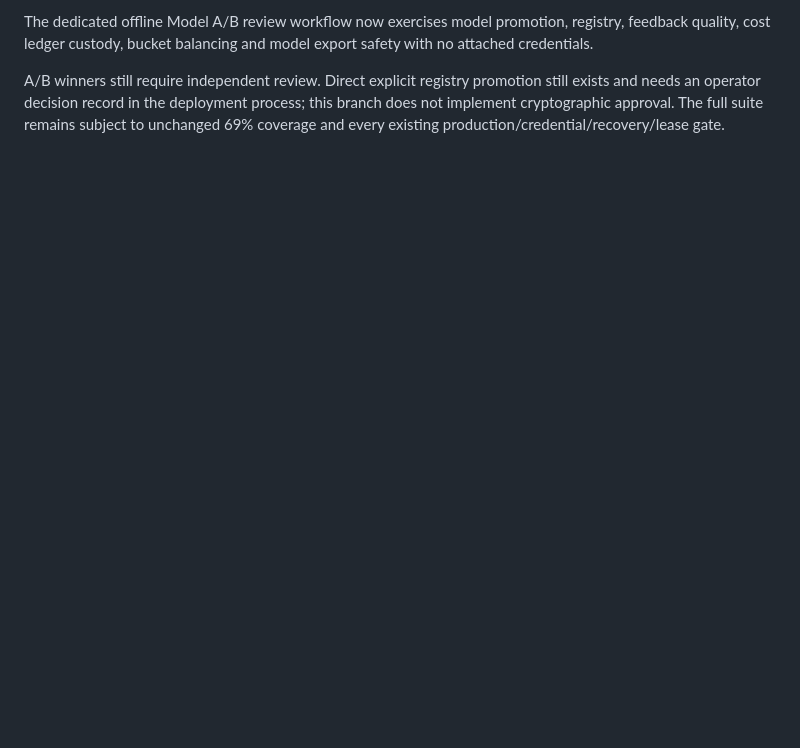
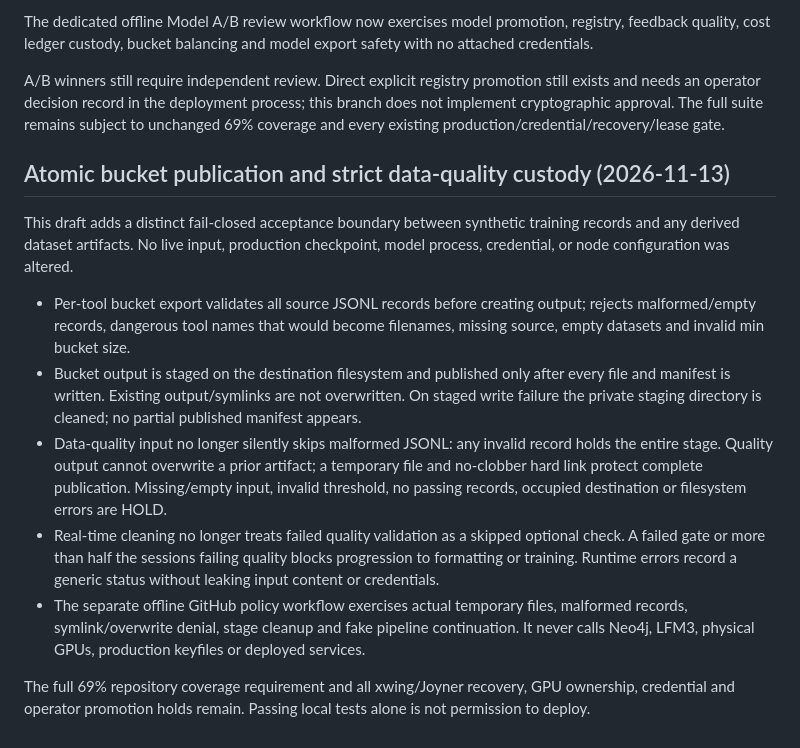
Before and after one commit to scottjoyner/auto-finetune, a Markdown page: docs/MODEL_PROMOTION_REVIEW_GATE_20261113.md, the part around the change. GitHub-like rendering; blank space fills up the shorter version.

Commit message:
ci/docs: prove atomic bucketing and strict data-quality hold

```diff
--- a/docs/MODEL_PROMOTION_REVIEW_GATE_20261113.md
+++ b/docs/MODEL_PROMOTION_REVIEW_GATE_20261113.md
@@ -75,3 +75,34 @@ promotion still exists and needs an operator decision record in the
 deployment process; this branch does not implement cryptographic approval.
 The full suite remains subject to unchanged 69% coverage and every
 existing production/credential/recovery/lease gate.
+
+## Atomic bucket publication and strict data-quality custody (2026-11-13)
+
+This draft adds a distinct fail-closed acceptance boundary between synthetic
+training records and any derived dataset artifacts. No live input, production
+checkpoint, model process, credential, or node configuration was altered.
+
+- Per-tool bucket export validates all source JSONL records before creating
+  output; rejects malformed/empty records, dangerous tool names that would
+  become filenames, missing source, empty datasets and invalid min bucket size.
+- Bucket output is staged on the destination filesystem and published only
+  after every file and manifest is written. Existing output/symlinks are not
+  overwritten. On staged write failure the private staging directory is
+  cleaned; no partial published manifest appears.
+- Data-quality input no longer silently skips malformed JSONL: any invalid
+  record holds the entire stage. Quality output cannot overwrite a prior
+  artifact; a temporary file and no-clobber hard link protect complete
+  publication. Missing/empty input, invalid threshold, no passing records,
+  occupied destination or filesystem errors are HOLD.
+- Real-time cleaning no longer treats failed quality validation as a skipped
+  optional check. A failed gate or more than half the sessions failing quality
+  blocks progression to formatting or training. Runtime errors record a
+  generic status without leaking input content or credentials.
+- The separate offline GitHub policy workflow exercises actual temporary
+  files, malformed records, symlink/overwrite denial, stage cleanup and
+  fake pipeline continuation. It never calls Neo4j, LFM3, physical GPUs,
+  production keyfiles or deployed services.
+
+The full 69% repository coverage requirement and all xwing/Joyner
+recovery, GPU ownership, credential and operator promotion holds remain.
+Passing local tests alone is not permission to deploy.
```
